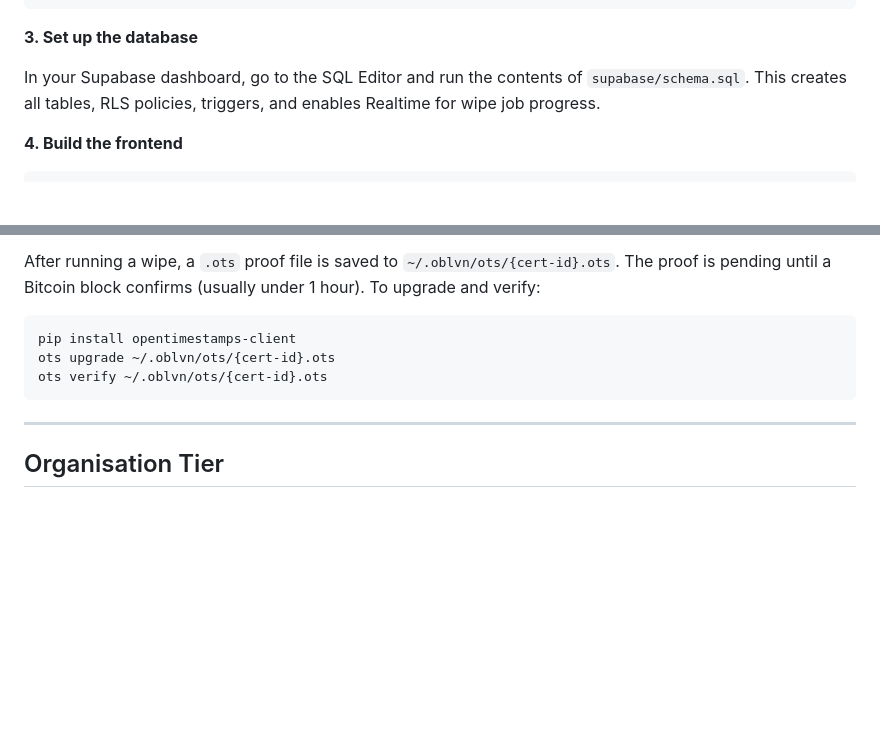
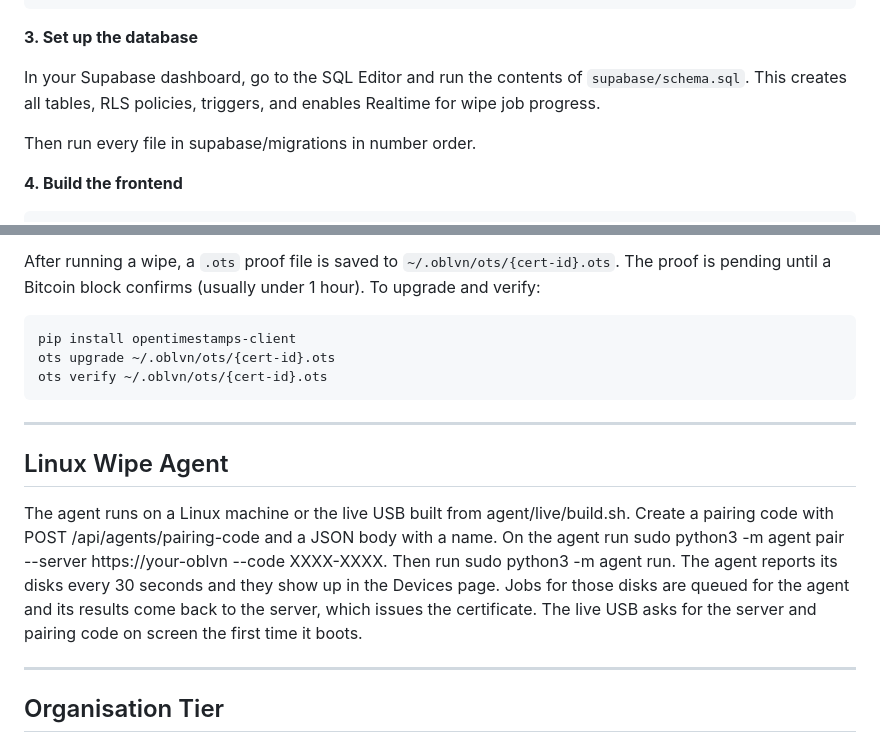
Before and after one commit to VedarthamSaaket/oblvn, a Markdown page: README.md, 2 parts joined by grey strips. Rendered like a GitHub page; blank space fills up the shorter version.

````diff
--- a/README.md
+++ b/README.md
@@ -43,6 +43,8 @@ FLASK_SECRET_KEY=any-long-random-string
 
 In your Supabase dashboard, go to the SQL Editor and run the contents of `supabase/schema.sql`. This creates all tables, RLS policies, triggers, and enables Realtime for wipe job progress.
 
+Then run every file in supabase/migrations in number order.
+
 **4. Build the frontend**
 
 ```bash
@@ -175,6 +176,18 @@ pip install opentimestamps-client
 ots upgrade ~/.oblvn/ots/{cert-id}.ots
 ots verify ~/.oblvn/ots/{cert-id}.ots
 ```
+
+---
+
+## Linux Wipe Agent
+
+The agent runs on a Linux machine or the live USB built from agent/live/build.sh.
+Create a pairing code with POST /api/agents/pairing-code and a JSON body with a name.
+On the agent run sudo python3 -m agent pair --server https://your-oblvn --code XXXX-XXXX.
+Then run sudo python3 -m agent run.
+The agent reports its disks every 30 seconds and they show up in the Devices page.
+Jobs for those disks are queued for the agent and its results come back to the server, which issues the certificate.
+The live USB asks for the server and pairing code on screen the first time it boots.
 
 ---
 
````
Also changed, not shown: other parts of README.md (+30 -31 lines).
